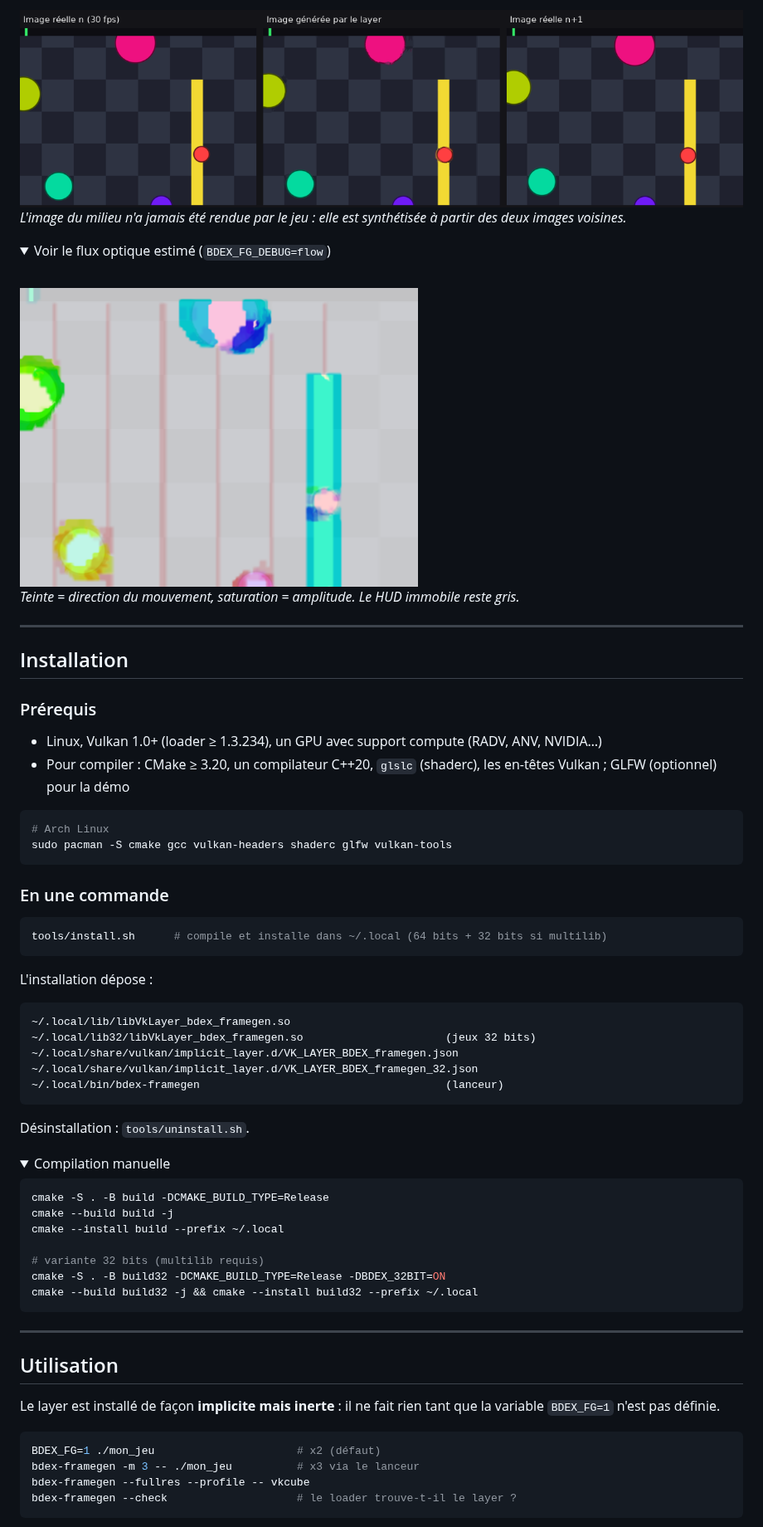
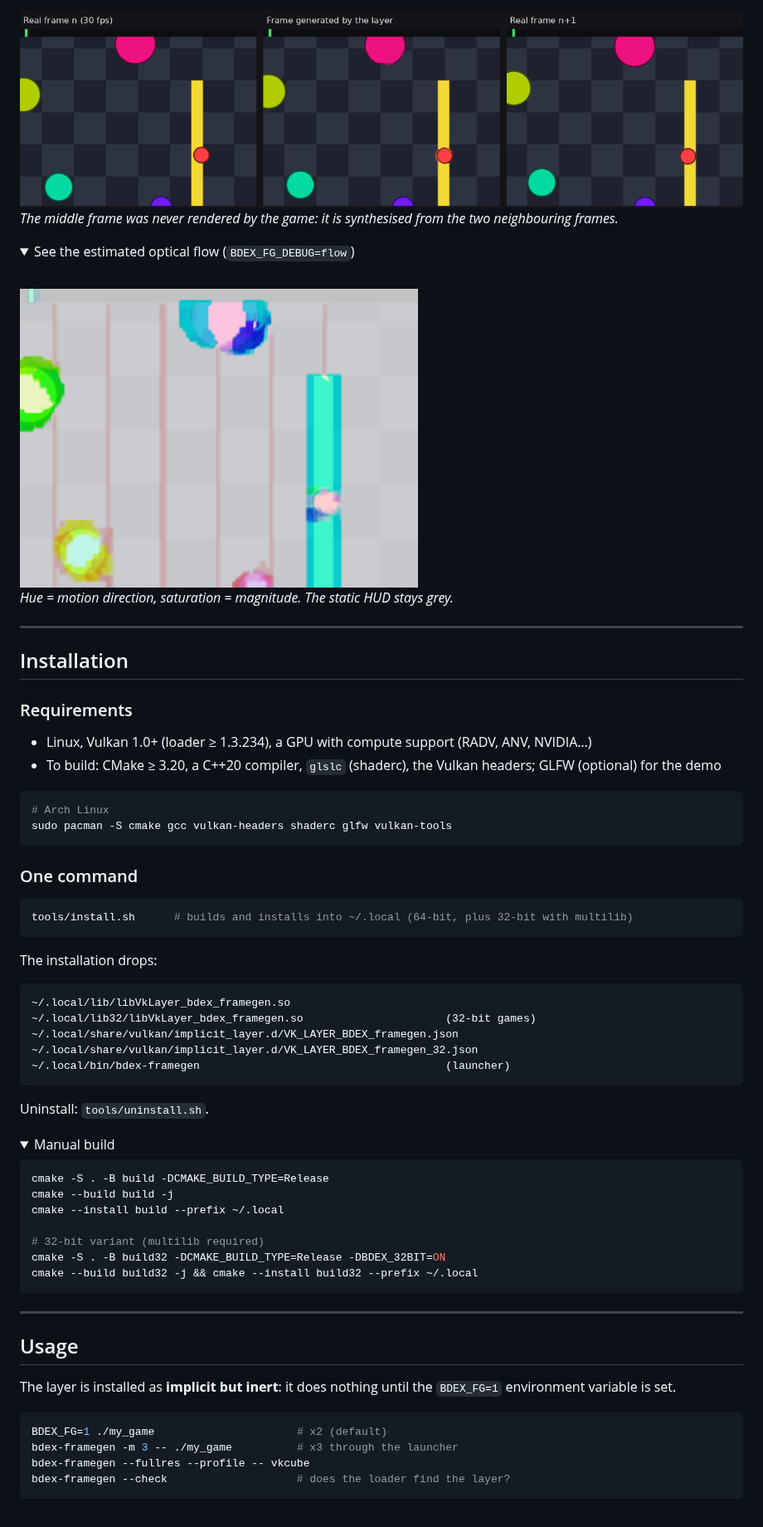
Before and after one commit to Bdexez/bdex_frame_gen, a Markdown page: README.md, the part around one of its changes. Shown at 83% size. Rendered like a GitHub page; pictures changed too: docs/comparaison.png (deleted), docs/comparison.png (added); folded sections open.

````diff
--- a/README.md
+++ b/README.md
@@ -71,57 +71,57 @@ Quelques points de conception :
 
-<img src="docs/comparaison.png" alt="Image réelle, image générée, image réelle suivante" width="900">
+<img src="docs/comparison.png" alt="Real frame, generated frame, next real frame" width="900">
 
-*L'image du milieu n'a jamais été rendue par le jeu : elle est synthétisée à partir des deux images voisines.*
+*The middle frame was never rendered by the game: it is synthesised from the two neighbouring frames.*
 
 <details>
-<summary>Voir le flux optique estimé (<code>BDEX_FG_DEBUG=flow</code>)</summary>
+<summary>See the estimated optical flow (<code>BDEX_FG_DEBUG=flow</code>)</summary>
 <br>
-<img src="docs/flux.png" alt="Visualisation du flux optique" width="480">
+<img src="docs/flow.png" alt="Optical flow visualisation" width="480">
 
-*Teinte = direction du mouvement, saturation = amplitude. Le HUD immobile reste gris.*
+*Hue = motion direction, saturation = magnitude. The static HUD stays grey.*
 </details>
 
 ---
 
 ## Installation
 
-### Prérequis
+### Requirements
 
-- Linux, Vulkan 1.0+ (loader ≥ 1.3.234), un GPU avec support compute (RADV, ANV, NVIDIA…)
-- Pour compiler : CMake ≥ 3.20, un compilateur C++20, `glslc` (shaderc), les en-têtes Vulkan ; GLFW (optionnel) pour la démo
+- Linux, Vulkan 1.0+ (loader ≥ 1.3.234), a GPU with compute support (RADV, ANV, NVIDIA…)
+- To build: CMake ≥ 3.20, a C++20 compiler, `glslc` (shaderc), the Vulkan headers; GLFW (optional) for the demo
 
 ```sh
 # Arch Linux
 sudo pacman -S cmake gcc vulkan-headers shaderc glfw vulkan-tools
 ```
 
-### En une commande
+### One command
 
 ```sh
-tools/install.sh      # compile et installe dans ~/.local (64 bits + 32 bits si multilib)
+tools/install.sh      # builds and installs into ~/.local (64-bit, plus 32-bit with multilib)
 ```
 
-L'installation dépose :
+The installation drops:
 
 ```
 ~/.local/lib/libVkLayer_bdex_framegen.so
-~/.local/lib32/libVkLayer_bdex_framegen.so                      (jeux 32 bits)
+~/.local/lib32/libVkLayer_bdex_framegen.so                      (32-bit games)
 ~/.local/share/vulkan/implicit_layer.d/VK_LAYER_BDEX_framegen.json
 ~/.local/share/vulkan/implicit_layer.d/VK_LAYER_BDEX_framegen_32.json
-~/.local/bin/bdex-framegen                                      (lanceur)
+~/.local/bin/bdex-framegen                                      (launcher)
 ```
 
-Désinstallation : `tools/uninstall.sh`.
+Uninstall: `tools/uninstall.sh`.
 
 <details>
-<summary>Compilation manuelle</summary>
+<summary>Manual build</summary>
 
 ```sh
 cmake -S . -B build -DCMAKE_BUILD_TYPE=Release
 cmake --build build -j
 cmake --install build --prefix ~/.local
 
-# variante 32 bits (multilib requis)
+# 32-bit variant (multilib required)
 cmake -S . -B build32 -DCMAKE_BUILD_TYPE=Release -DBDEX_32BIT=ON
 cmake --build build32 -j && cmake --install build32 --prefix ~/.local
 ```
@@ -129,15 +129,15 @@ cmake --build build32 -j && cmake --install build32 --prefix ~/.local
 
 ---
 
-## Utilisation
+## Usage
 
-Le layer est installé de façon **implicite mais inerte** : il ne fait rien
-tant que la variable `BDEX_FG=1` n'est pas définie.
+The layer is installed as **implicit but inert**: it does nothing until the
+`BDEX_FG=1` environment variable is set.
 
 ```sh
-BDEX_FG=1 ./mon_jeu                      # x2 (défaut)
-bdex-framegen -m 3 -- ./mon_jeu          # x3 via le lanceur
+BDEX_FG=1 ./my_game                      # x2 (default)
+bdex-framegen -m 3 -- ./my_game          # x3 through the launcher
 bdex-framegen --fullres --profile -- vkcube
-bdex-framegen --check                    # le loader trouve-t-il le layer ?
+bdex-framegen --check                    # does the loader find the layer?
 ```
 
````
Also changed, not shown: other parts of README.md (+124 -124 lines), docs/demo.gif, docs/flow.png (renamed from docs/flux.png).
